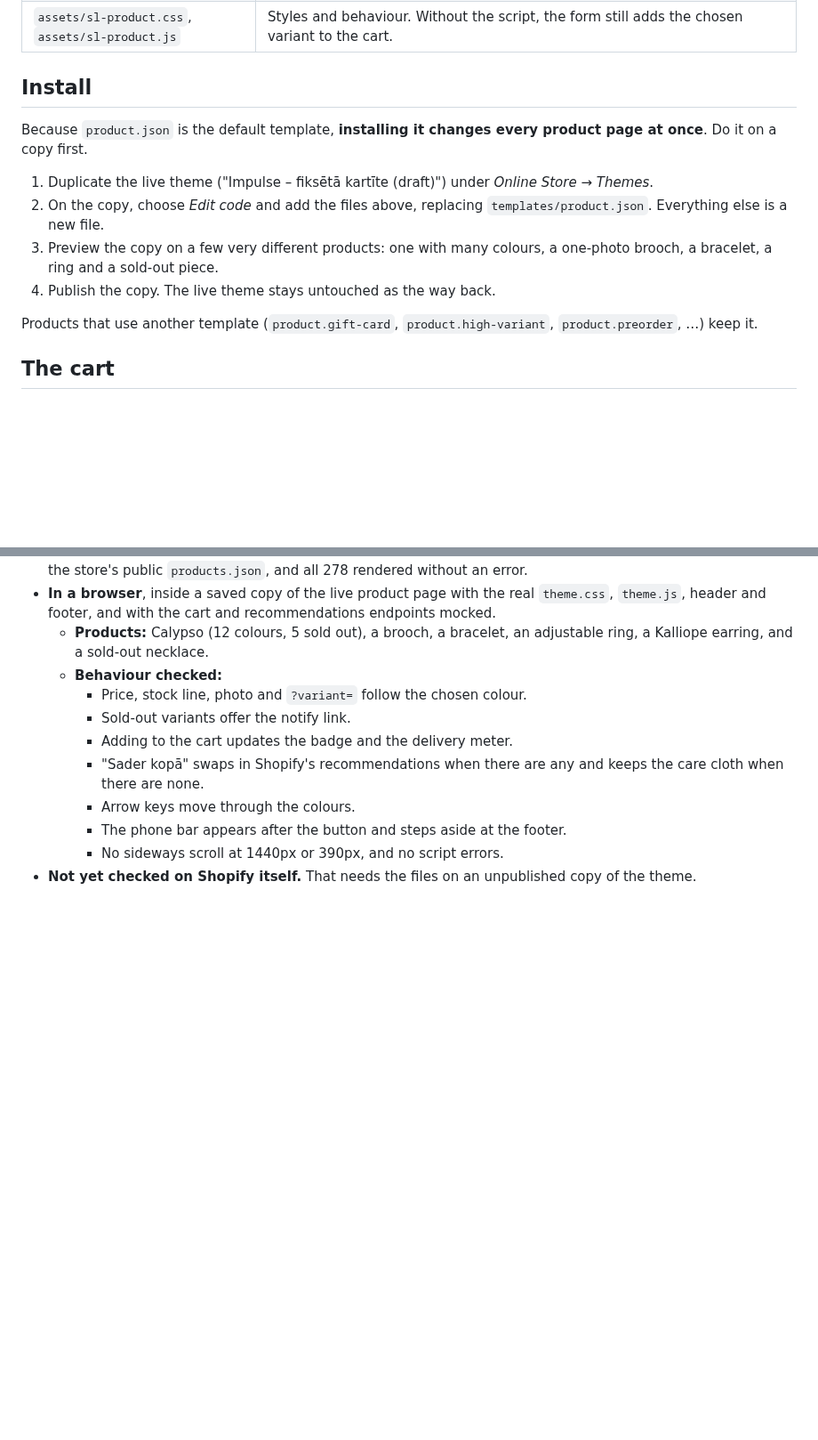
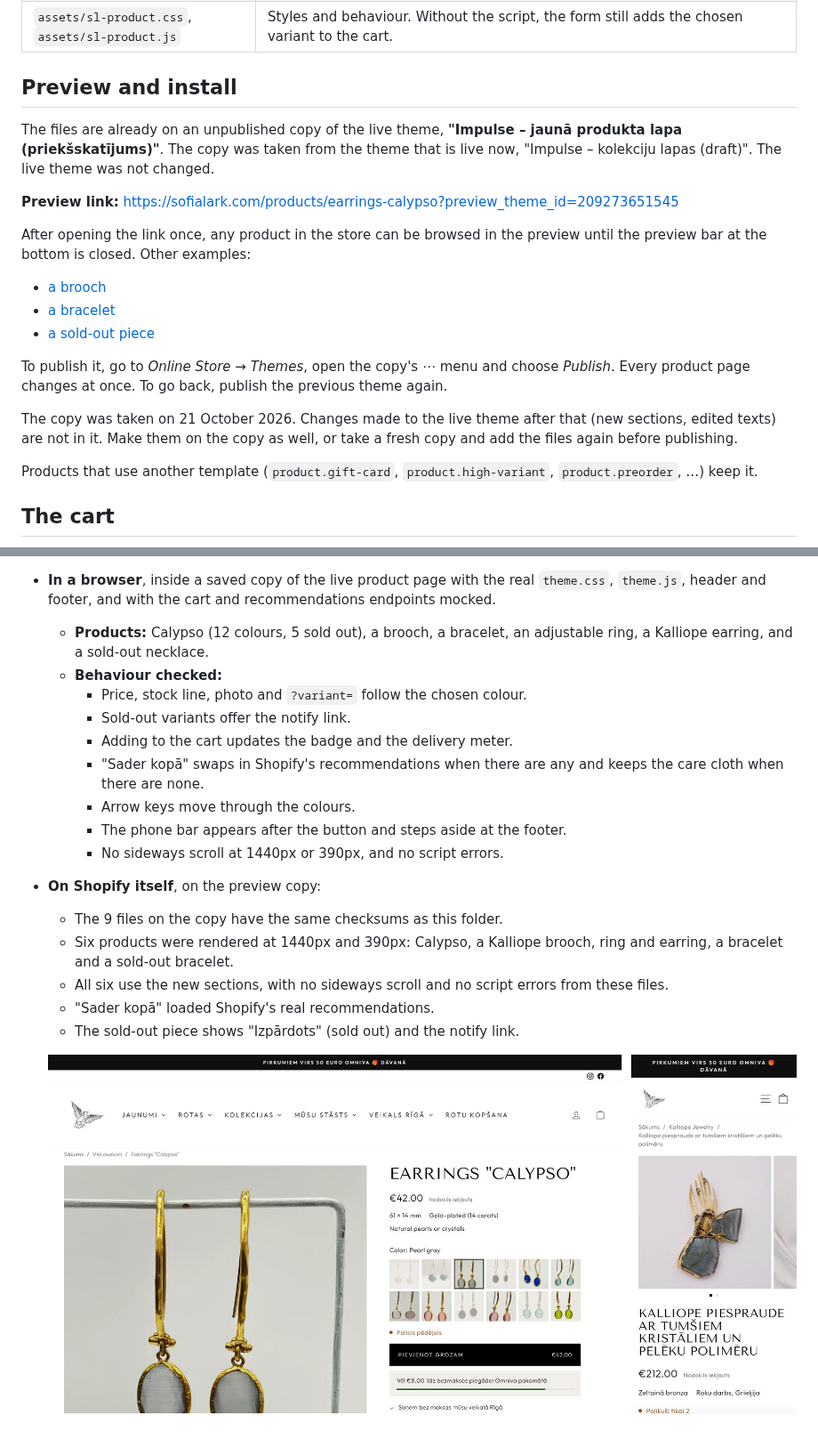
Before and after one commit to majaslapas/Sofia-Lark, a Markdown page: theme/README.md, 2 parts joined by grey strips. Shown at 89% size. Drawn GitHub-style; pictures changed too: theme/screenshots/on-shopify.jpg (added); blank space fills up the shorter version.

Commit message:
Put the product page on an unpublished theme copy for preview
The 9 theme files are on "Impulse – jaunā produkta lapa (priekšskatījums)",
a copy of the live theme, and were checked on six real products.

Co-Authored-By: Claude Opus 5.5 <noreply@anthropic.com>
Claude-Session: https://claude.ai/code/session_01Se3keyogEUrGWm73SWr1cd

```diff
--- a/theme/README.md
+++ b/theme/README.md
@@ -35,14 +35,20 @@ The catalogue was measured first: 278 published products, 246 of them single-var
 | `snippets/sl-product-media.liquid`, `snippets/sl-pair-row.liquid` | One gallery square; one "Sader kopā" row. |
 | `assets/sl-product.css`, `assets/sl-product.js` | Styles and behaviour. Without the script, the form still adds the chosen variant to the cart. |
 
-## Install
+## Preview and install
 
-Because `product.json` is the default template, **installing it changes every product page at once**. Do it on a copy first.
+The files are already on an unpublished copy of the live theme, **"Impulse – jaunā produkta lapa (priekšskatījums)"**. The copy was taken from the theme that is live now, "Impulse – kolekciju lapas (draft)". The live theme was not changed.
 
-1. Duplicate the live theme ("Impulse – fiksētā kartīte (draft)") under *Online Store → Themes*.
-2. On the copy, choose *Edit code* and add the files above, replacing `templates/product.json`. Everything else is a new file.
-3. Preview the copy on a few very different products: one with many colours, a one-photo brooch, a bracelet, a ring and a sold-out piece.
-4. Publish the copy. The live theme stays untouched as the way back.
+**Preview link:** <https://sofialark.com/products/earrings-calypso?preview_theme_id=209273651545>
+
+After opening the link once, any product in the store can be browsed in the preview until the preview bar at the bottom is closed. Other examples:
+- [a brooch](https://sofialark.com/products/kalliope-piespraude-gf1969b?preview_theme_id=209273651545)
+- [a bracelet](https://sofialark.com/products/copy-aproce-3?preview_theme_id=209273651545)
+- [a sold-out piece](https://sofialark.com/products/aproce-7?preview_theme_id=209273651545)
+
+To publish it, go to *Online Store → Themes*, open the copy's *⋯* menu and choose *Publish*. Every product page changes at once. To go back, publish the previous theme again.
+
+The copy was taken on 21 October 2026. Changes made to the live theme after that (new sections, edited texts) are not in it. Make them on the copy as well, or take a fresh copy and add the files again before publishing.
 
 Products that use another template (`product.gift-card`, `product.high-variant`, `product.preorder`, …) keep it.
 
@@ -81,4 +87,11 @@ Anything empty is left out, so every product looks complete whatever is filled.
     - Arrow keys move through the colours.
     - The phone bar appears after the button and steps aside at the footer.
     - No sideways scroll at 1440px or 390px, and no script errors.
-- **Not yet checked on Shopify itself.** That needs the files on an unpublished copy of the theme.
+- **On Shopify itself**, on the preview copy:
+  - The 9 files on the copy have the same checksums as this folder.
+  - Six products were rendered at 1440px and 390px: Calypso, a Kalliope brooch, ring and earring, a bracelet and a sold-out bracelet.
+  - All six use the new sections, with no sideways scroll and no script errors from these files.
+  - "Sader kopā" loaded Shopify's real recommendations.
+  - The sold-out piece shows "Izpārdots" (sold out) and the notify link.
+
+  ![on Shopify](screenshots/on-shopify.jpg)
```
Also changed, not shown: README.md (+1 -1 lines).
